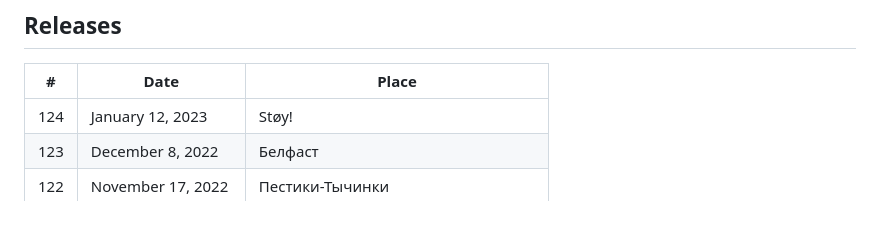
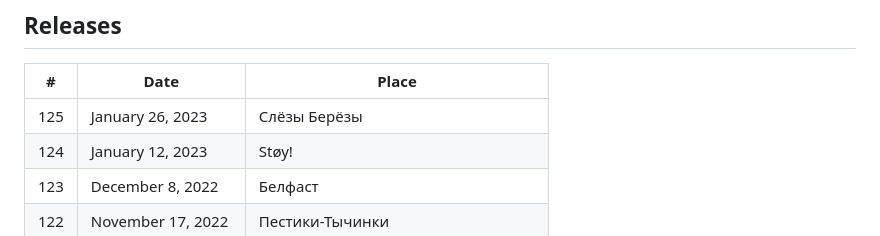
Before and after one commit to beerjs/moscow, a Markdown page: README.md, the part around the change. Drawn GitHub-style.

Commit message:
Update README.md
Add new release

```diff
--- a/README.md
+++ b/README.md
@@ -8,6 +8,7 @@
 
 | #   | Date               | Place                      |
 |-----|--------------------|----------------------------|
+| 125 | January 26, 2023   | Слёзы Берёзы               |
 | 124 | January 12, 2023   | Støy!                      |
 | 123 | December 8, 2022   | Белфаст                    |
 | 122 | November 17, 2022  | Пестики-Тычинки            |
```
